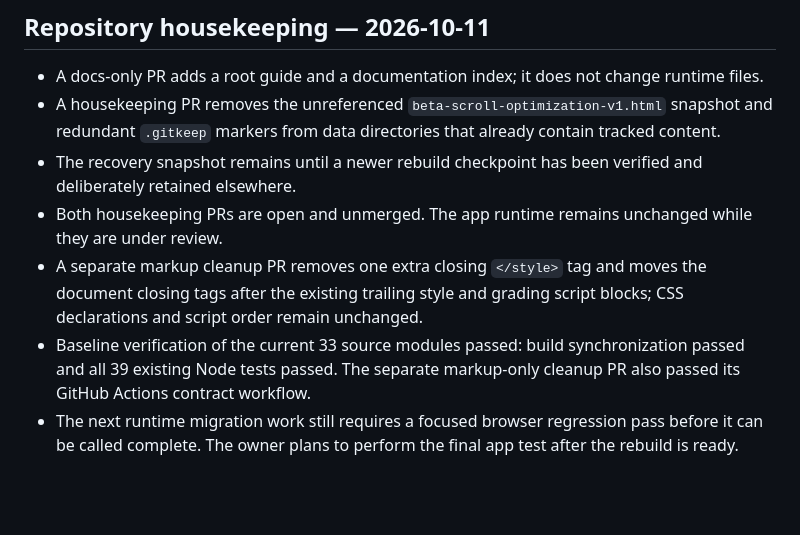
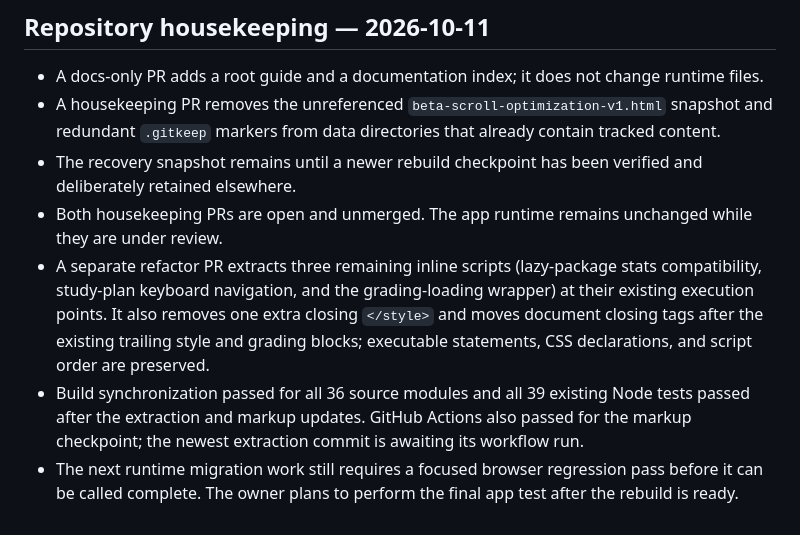
Before and after one commit to randirosandi-glitch/Beta-HSK-Papers, a Markdown page: docs/REBUILD_PROGRESS_BETA_20261011.md, the part around the change. Drawn GitHub-style; blank space fills up the shorter version.

Commit message:
docs: record final script extraction checkpoint

```diff
--- a/docs/REBUILD_PROGRESS_BETA_20261011.md
+++ b/docs/REBUILD_PROGRESS_BETA_20261011.md
@@ -91,6 +91,6 @@ Progress merge/activity, statistics, recent history, section persistence, study-
 - A housekeeping PR removes the unreferenced `beta-scroll-optimization-v1.html` snapshot and redundant `.gitkeep` markers from data directories that already contain tracked content.
 - The recovery snapshot remains until a newer rebuild checkpoint has been verified and deliberately retained elsewhere.
 - Both housekeeping PRs are open and unmerged. The app runtime remains unchanged while they are under review.
-- A separate markup cleanup PR removes one extra closing `</style>` tag and moves the document closing tags after the existing trailing style and grading script blocks; CSS declarations and script order remain unchanged.
-- Baseline verification of the current 33 source modules passed: build synchronization passed and all 39 existing Node tests passed. The separate markup-only cleanup PR also passed its GitHub Actions contract workflow.
+- A separate refactor PR extracts three remaining inline scripts (lazy-package stats compatibility, study-plan keyboard navigation, and the grading-loading wrapper) at their existing execution points. It also removes one extra closing `</style>` and moves document closing tags after the existing trailing style and grading blocks; executable statements, CSS declarations, and script order are preserved.
+- Build synchronization passed for all 36 source modules and all 39 existing Node tests passed after the extraction and markup updates. GitHub Actions also passed for the markup checkpoint; the newest extraction commit is awaiting its workflow run.
 - The next runtime migration work still requires a focused browser regression pass before it can be called complete. The owner plans to perform the final app test after the rebuild is ready.
```
